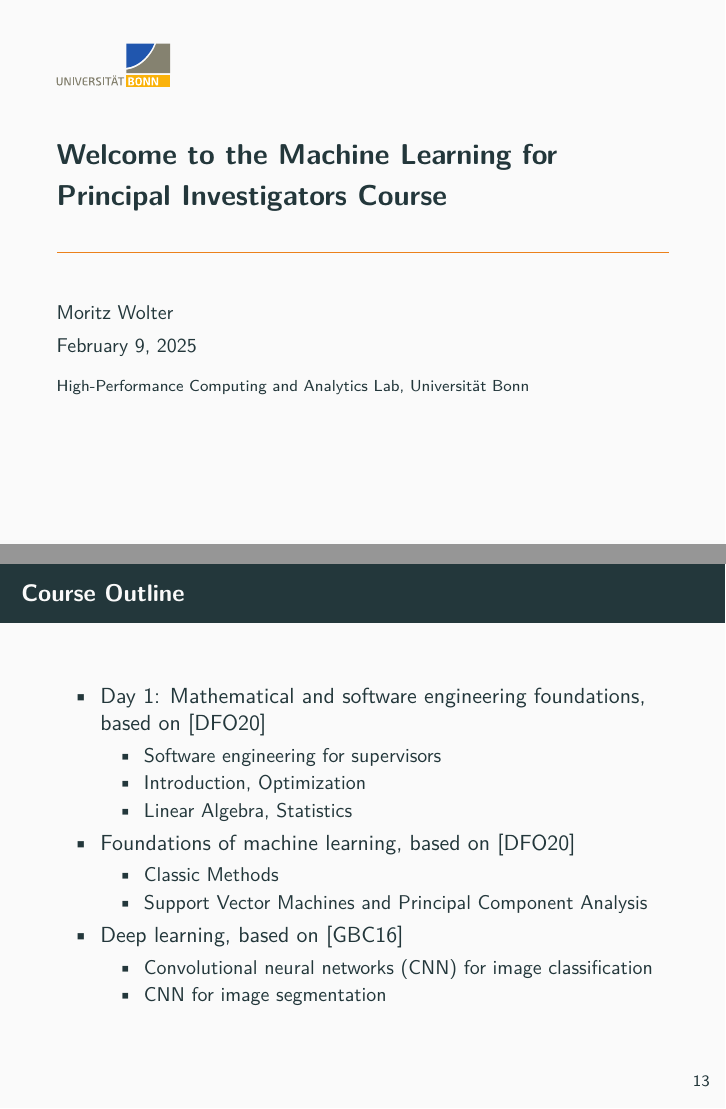
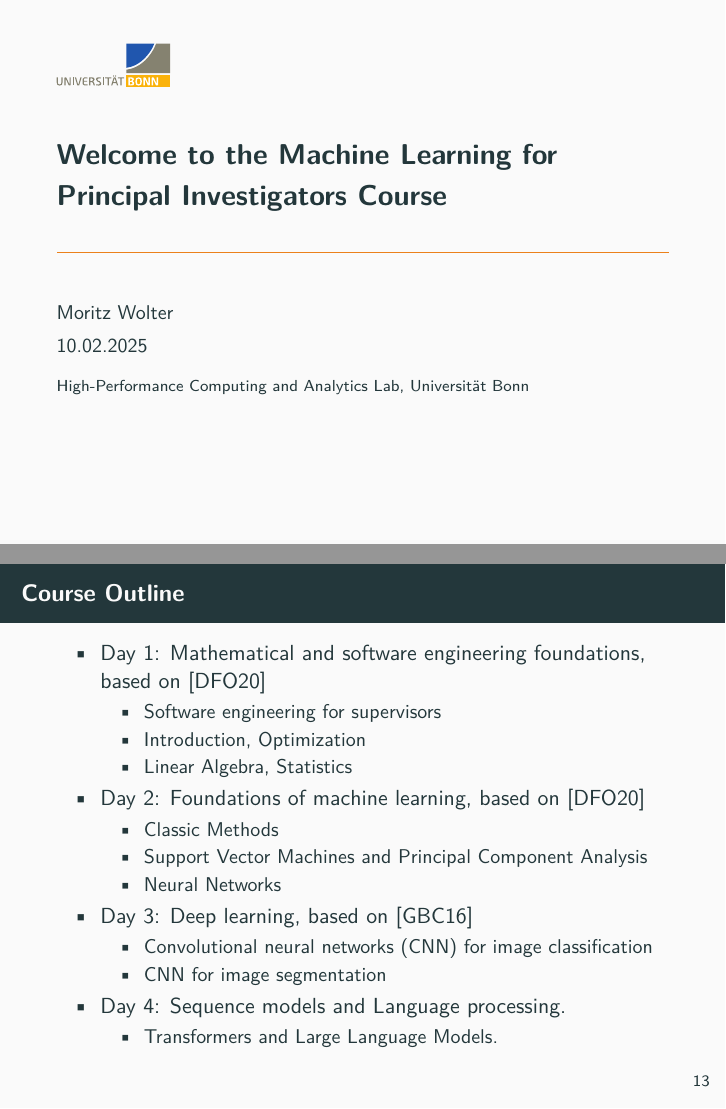
Before and after one commit to Machine-Learning-for-PIs/01a_slides_intro, LaTeX slides (presentation.tex): pages 1 and 17 of 24, joined at a grey line. Compiled offline with pdfLaTeX.

Commit message:
update slides.Ä

```diff
--- a/presentation.tex
+++ b/presentation.tex
@@ -52,7 +52,7 @@
 \usetheme{metropolis}           % Use metropolis theme
 \setbeamertemplate{caption}[default]
 \title{Welcome to the Machine Learning for Principal Investigators Course}
-\date{\today}
+\date{10.02.2025}
 \institute{High-Performance Computing and Analytics Lab, Universität Bonn}
 \author{Moritz Wolter}
 
@@ -197,15 +197,20 @@
             \item  Introduction, Optimization
             \item  Linear Algebra, Statistics
          \end{itemize}
-        \item Foundations of machine learning, based on \cite{deisenroth_faisal_ong_2020}
+        \item Day 2: Foundations of machine learning, based on \cite{deisenroth_faisal_ong_2020}
         \begin{itemize}
           \item Classic Methods
           \item Support Vector Machines and Principal Component Analysis
+          \item Neural Networks
         \end{itemize}
-        \item Deep learning, based on \cite{Goodfellow_et_al_2016}
+        \item Day 3: Deep learning, based on \cite{Goodfellow_et_al_2016}
         \begin{itemize}
           \item Convolutional neural networks (CNN) for image classification
           \item CNN for image segmentation
+        \end{itemize}
+        \item Day 4: Sequence models and Language processing.
+        \begin{itemize}
+          \item Transformers and Large Language Models.
         \end{itemize}
       \end{itemize}
     \end{frame}
```
Also changed, not shown: 1 other file.
